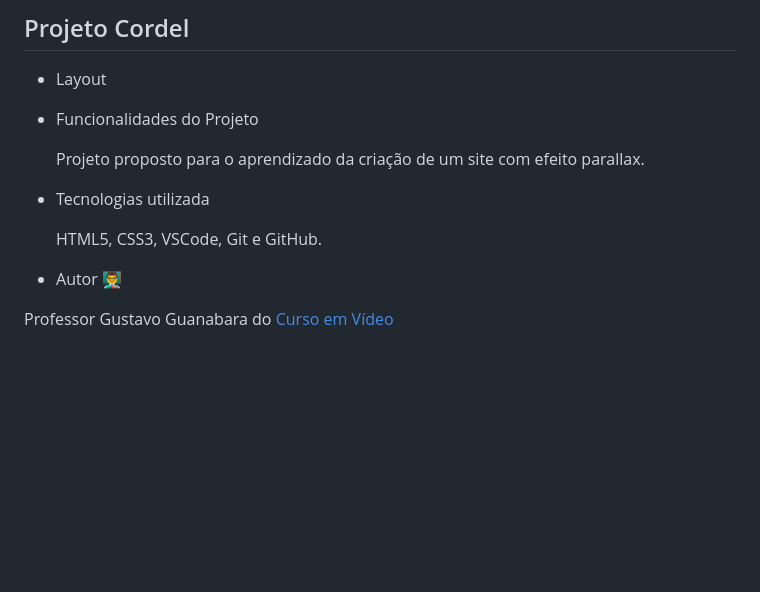
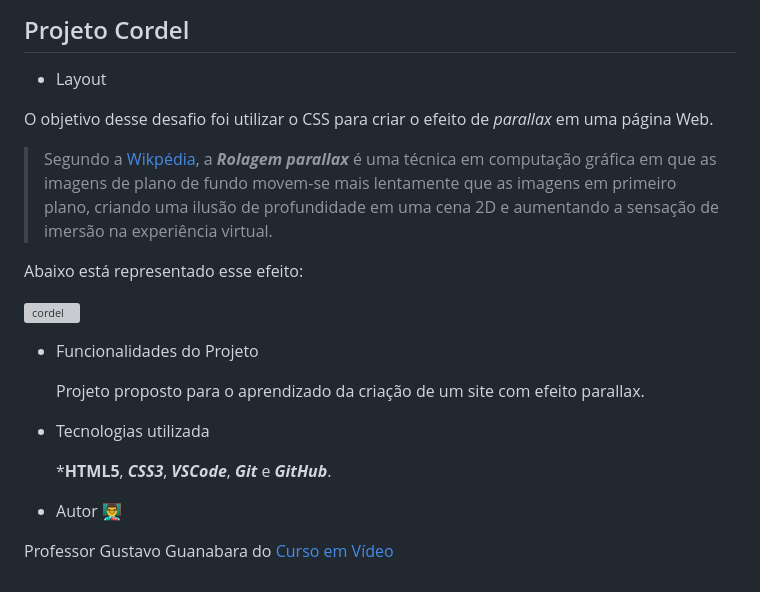
Before and after one commit to deniseflora/html-css, a Markdown page: README.md, the part around the change. Drawn GitHub-style; blank space fills up the shorter version; grey boxes are pictures that could not be loaded.

```diff
--- a/README.md
+++ b/README.md
@@ -53,13 +53,23 @@ Professor Gustavo Guanabara do [Curso em Vídeo](https://www.cursoemvideo.com/)
 
 - Layout
 
+O objetivo desse desafio foi utilizar o CSS para criar o efeito de *parallax* em uma página Web.
+>Segundo a [Wikpédia](https://www.wikipédia.com/), a ***Rolagem parallax*** é uma técnica em computação gráfica em que as imagens de plano de fundo movem-se
+mais lentamente que as imagens em primeiro plano, criando uma ilusão de profundidade em uma cena 2D e aumentando a sensação
+de imersão na experiência virtual.
+
+Abaixo está representado esse efeito:
+
+![cordel](https://user-images.githubusercontent.com/98910258/221373117-dda3cc1a-c658-4067-9d66-f3a9856f6487.gif)
+
+
 - Funcionalidades do Projeto
 
   Projeto proposto para o aprendizado da criação de um site com efeito parallax.
 
 - Tecnologias utilizada
 
-  HTML5, CSS3, VSCode, Git e GitHub.
+  ***HTML5**, ***CSS3***, ***VSCode***, ***Git*** e ***GitHub***.
 
 - Autor :man_teacher:
 
```
